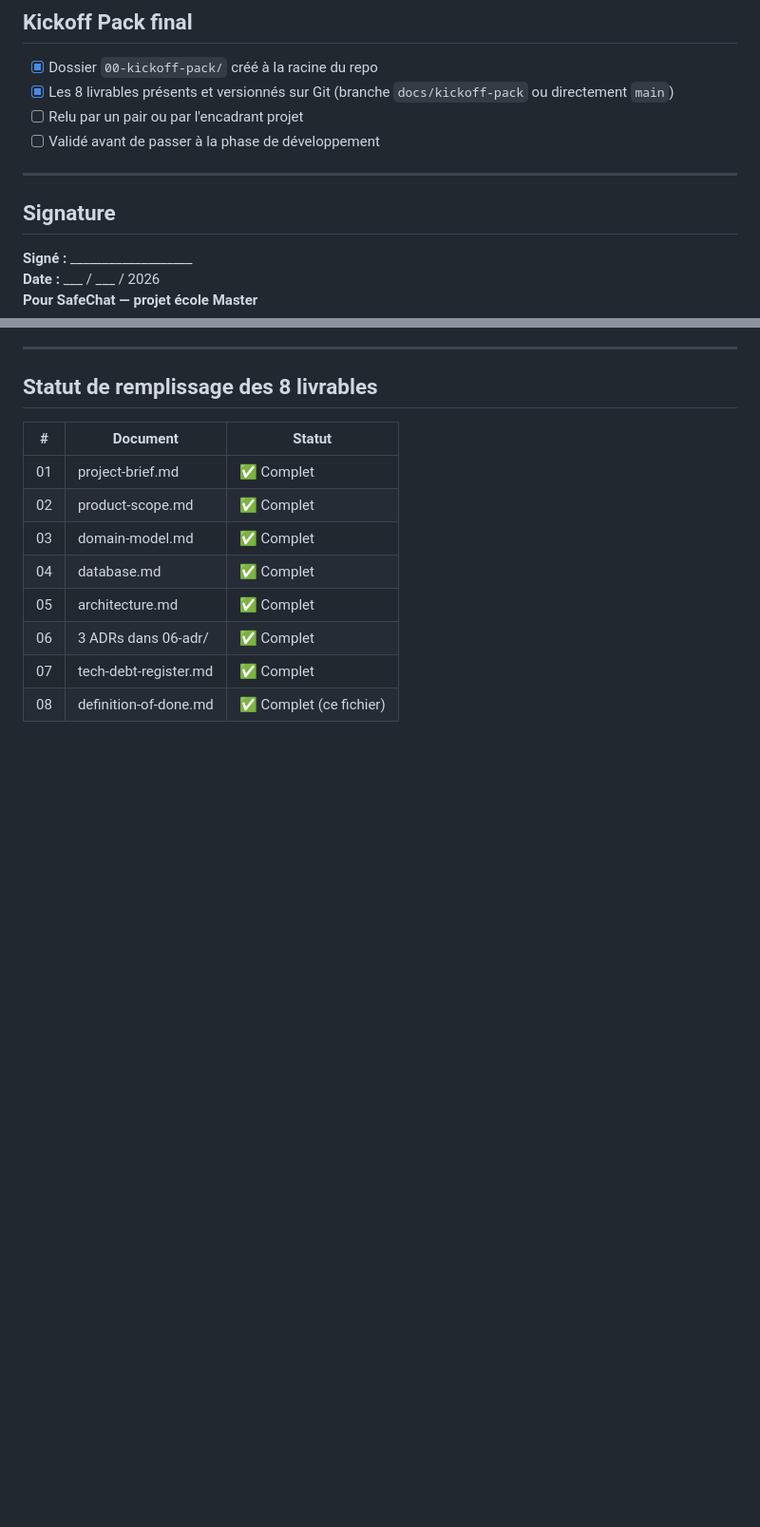
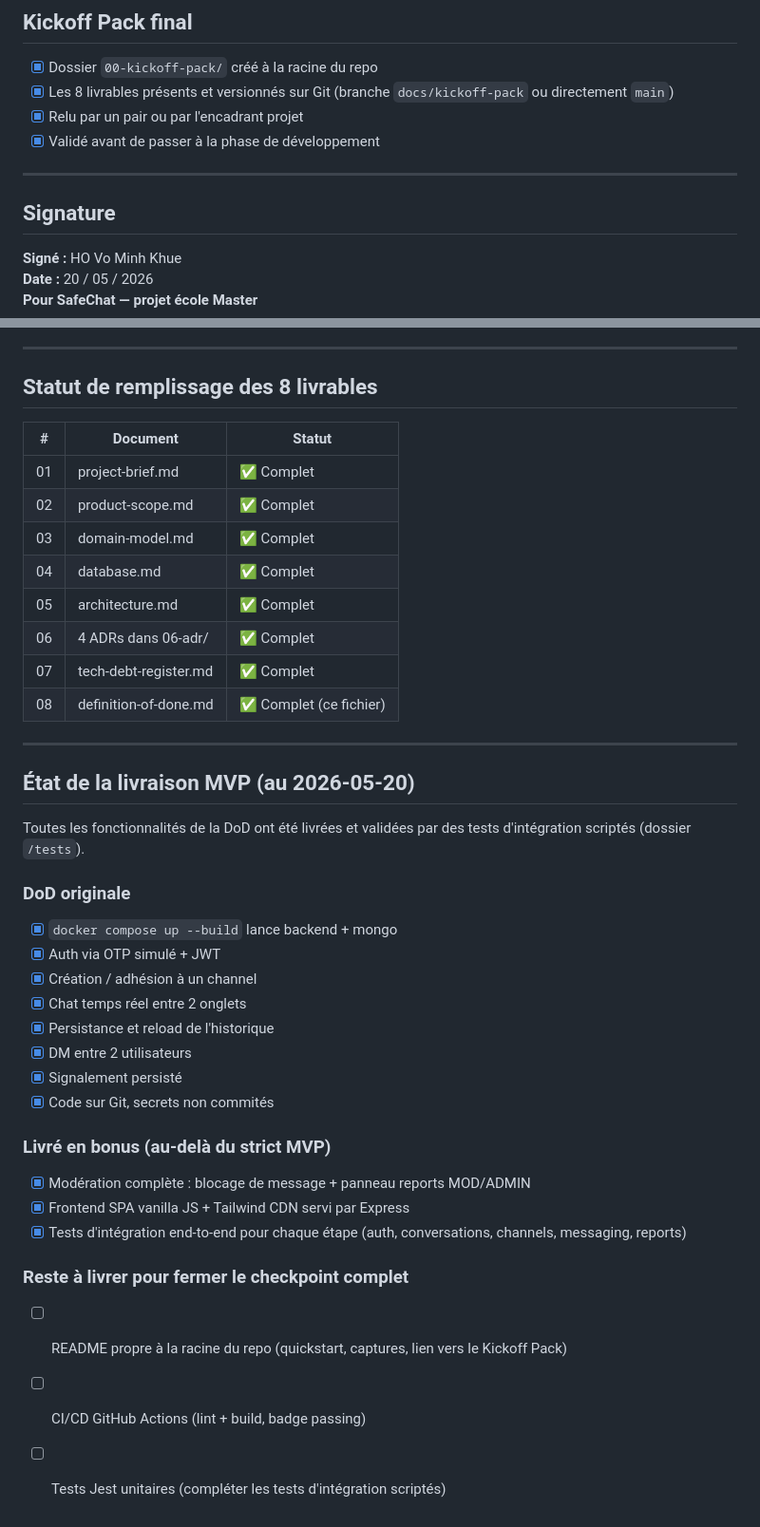
Before and after one commit to hovominhkhue/safechat, a Markdown page: 00-kickoff-pack/08-definition-of-done.md, 2 parts joined by grey strips. Shown at 95% size. Drawn GitHub-style; blank space fills up the shorter version.

Commit message:
docs: tick DoD final and add MVP delivery state section

```diff
--- a/00-kickoff-pack/08-definition-of-done.md
+++ b/00-kickoff-pack/08-definition-of-done.md
@@ -61,15 +62,15 @@ des features.
 - [x] Dossier `00-kickoff-pack/` créé à la racine du repo
 - [x] Les 8 livrables présents et versionnés sur Git (branche
       `docs/kickoff-pack` ou directement `main`)
-- [ ] Relu par un pair ou par l'encadrant projet
-- [ ] Validé avant de passer à la phase de développement
+- [x] Relu par un pair ou par l'encadrant projet
+- [x] Validé avant de passer à la phase de développement
 
 ---
 
 ## Signature
 
-**Signé :** ___________________
-**Date :** ___ / ___ / 2026
+**Signé :** HO Vo Minh Khue
+**Date :** 20 / 05 / 2026
 **Pour SafeChat — projet école Master**
 
 ---
@@ -83,6 +84,39 @@ des features.
 | 03 | domain-model.md | ✅ Complet |
 | 04 | database.md | ✅ Complet |
 | 05 | architecture.md | ✅ Complet |
-| 06 | 3 ADRs dans 06-adr/ | ✅ Complet |
+| 06 | 4 ADRs dans 06-adr/ | ✅ Complet |
 | 07 | tech-debt-register.md | ✅ Complet |
 | 08 | definition-of-done.md | ✅ Complet (ce fichier) |
+
+---
+
+## État de la livraison MVP (au 2026-05-20)
+
+Toutes les fonctionnalités de la DoD ont été livrées et validées
+par des tests d'intégration scriptés (dossier `/tests`).
+
+### DoD originale
+
+- [x] `docker compose up --build` lance backend + mongo
+- [x] Auth via OTP simulé + JWT
+- [x] Création / adhésion à un channel
+- [x] Chat temps réel entre 2 onglets
+- [x] Persistance et reload de l'historique
+- [x] DM entre 2 utilisateurs
+- [x] Signalement persisté
+- [x] Code sur Git, secrets non commités
+
+### Livré en bonus (au-delà du strict MVP)
+
+- [x] Modération complète : blocage de message + panneau reports MOD/ADMIN
+- [x] Frontend SPA vanilla JS + Tailwind CDN servi par Express
+- [x] Tests d'intégration end-to-end pour chaque étape (auth,
+      conversations, channels, messaging, reports)
+
+### Reste à livrer pour fermer le checkpoint complet
+
+- [ ] README propre à la racine du repo (quickstart, captures, lien
+      vers le Kickoff Pack)
+- [ ] CI/CD GitHub Actions (lint + build, badge passing)
+- [ ] Tests Jest unitaires (compléter les tests d'intégration
+      scriptés)
```
Also changed, not shown: other parts of 00-kickoff-pack/08-definition-of-done.md (+1 -0 lines).
